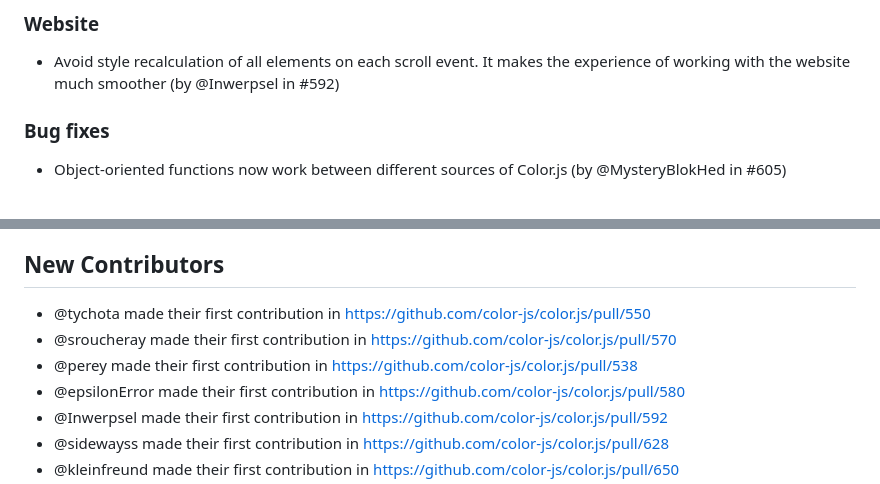
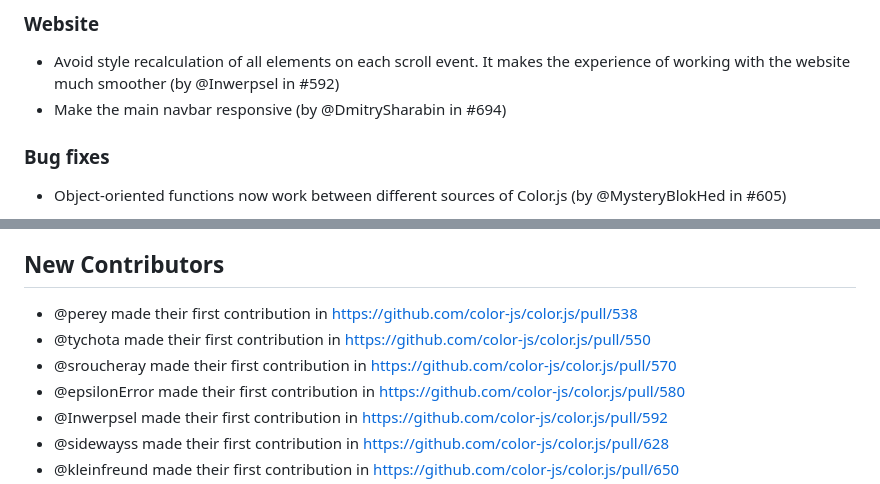
Before and after one commit to color-js/color.js, a Markdown page: releases/v0.6.0.md, 2 parts joined by grey strips. Rendered like a GitHub page.

Commit message:
Some suggestions
- Sort the list of new contributors by PR number
- Add the last change we have after releasing `v0.6.0-beta.2` to make the list complete (not because it’s my PR 🙃)

```diff
--- a/releases/v0.6.0.md
+++ b/releases/v0.6.0.md
@@ -162,6 +162,7 @@ Color Elements were originally developed for our own [apps](#color-apps) and [th
 ### Website
 
 - Avoid style recalculation of all elements on each scroll event. It makes the experience of working with the website much smoother (by @Inwerpsel in #592)
+- Make the main navbar responsive (by @DmitrySharabin in #694)
 
 ### Bug fixes
 
@@ -201,9 +202,9 @@ Color Elements were originally developed for our own [apps](#color-apps) and [th
 
 ## New Contributors
 
+* @perey made their first contribution in https://github.com/color-js/color.js/pull/538
 * @tychota made their first contribution in https://github.com/color-js/color.js/pull/550
 * @sroucheray made their first contribution in https://github.com/color-js/color.js/pull/570
-* @perey made their first contribution in https://github.com/color-js/color.js/pull/538
 * @epsilonError made their first contribution in https://github.com/color-js/color.js/pull/580
 * @Inwerpsel made their first contribution in https://github.com/color-js/color.js/pull/592
 * @sidewayss made their first contribution in https://github.com/color-js/color.js/pull/628
```
